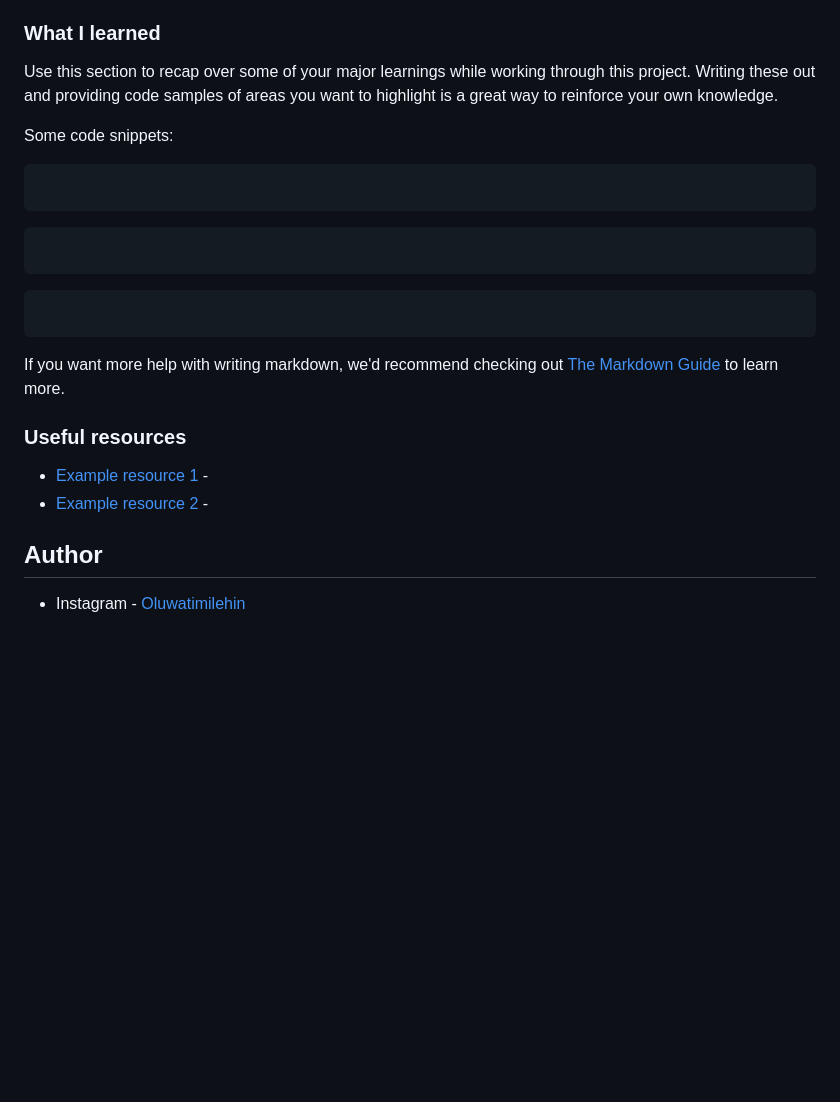
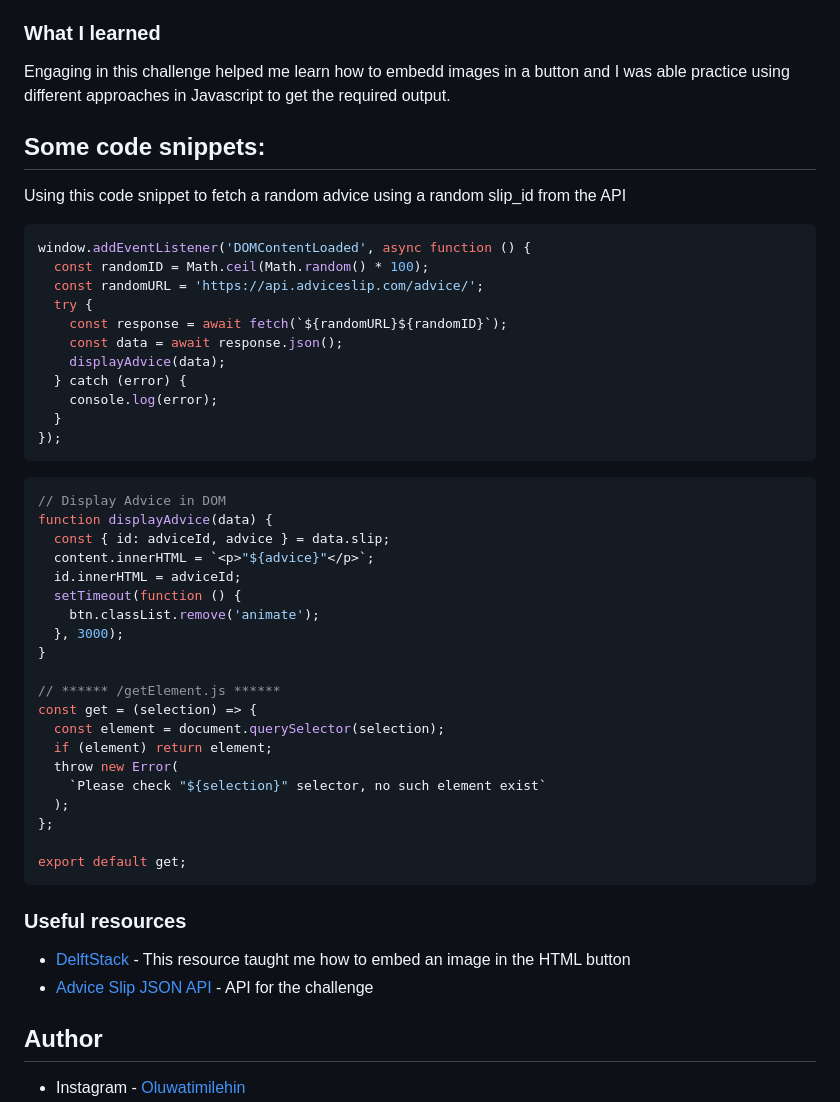
Before and after one commit to coder-teamie/advice-generator-app, a Markdown page: README.md, the part around one of its changes. Drawn GitHub-style; blank space fills up the shorter version.

````diff
--- a/README.md
+++ b/README.md
@@ -44,28 +48,53 @@ Users should be able to:
 
 ### What I learned
 
-Use this section to recap over some of your major learnings while working through this project. Writing these out and providing code samples of areas you want to highlight is a great way to reinforce your own knowledge.
+Engaging in this challenge helped me learn how to embedd images in a button and I was able practice using different approaches in Javascript to get the required output.
 
-Some code snippets:
+## Some code snippets:
 
-```html
+Using this code snippet to fetch a random advice using a random slip_id from the API
 
-```
-
-```css
-
+```js
+window.addEventListener('DOMContentLoaded', async function () {
+  const randomID = Math.ceil(Math.random() * 100);
+  const randomURL = 'https://api.adviceslip.com/advice/';
+  try {
+    const response = await fetch(`${randomURL}${randomID}`);
+    const data = await response.json();
+    displayAdvice(data);
+  } catch (error) {
+    console.log(error);
+  }
+});
 ```
 
 ```js
+// Display Advice in DOM
+function displayAdvice(data) {
+  const { id: adviceId, advice } = data.slip;
+  content.innerHTML = `<p>"${advice}"</p>`;
+  id.innerHTML = adviceId;
+  setTimeout(function () {
+    btn.classList.remove('animate');
+  }, 3000);
+}
 
+// ****** /getElement.js ******
+const get = (selection) => {
+  const element = document.querySelector(selection);
+  if (element) return element;
+  throw new Error(
+    `Please check "${selection}" selector, no such element exist`
+  );
+};
+
+export default get;
 ```
-
-If you want more help with writing markdown, we'd recommend checking out [The Markdown Guide](https://www.markdownguide.org/) to learn more.
 
 ### Useful resources
 
-- [Example resource 1](https://www.example.com) -
-- [Example resource 2](https://www.example.com) -
+- [DelftStack](https://www.delftstack.com/howto/html/html-button-with-image/) - This resource taught me how to embed an image in the HTML button
+- [Advice Slip JSON API](https://api.adviceslip.com/advice) - API for the challenge
 
 ## Author
 
````
Also changed, not shown: other parts of README.md (+9 -5 lines), images/desktop-layout.png (added), images/mobile-layout.png (added), 5 other files.
